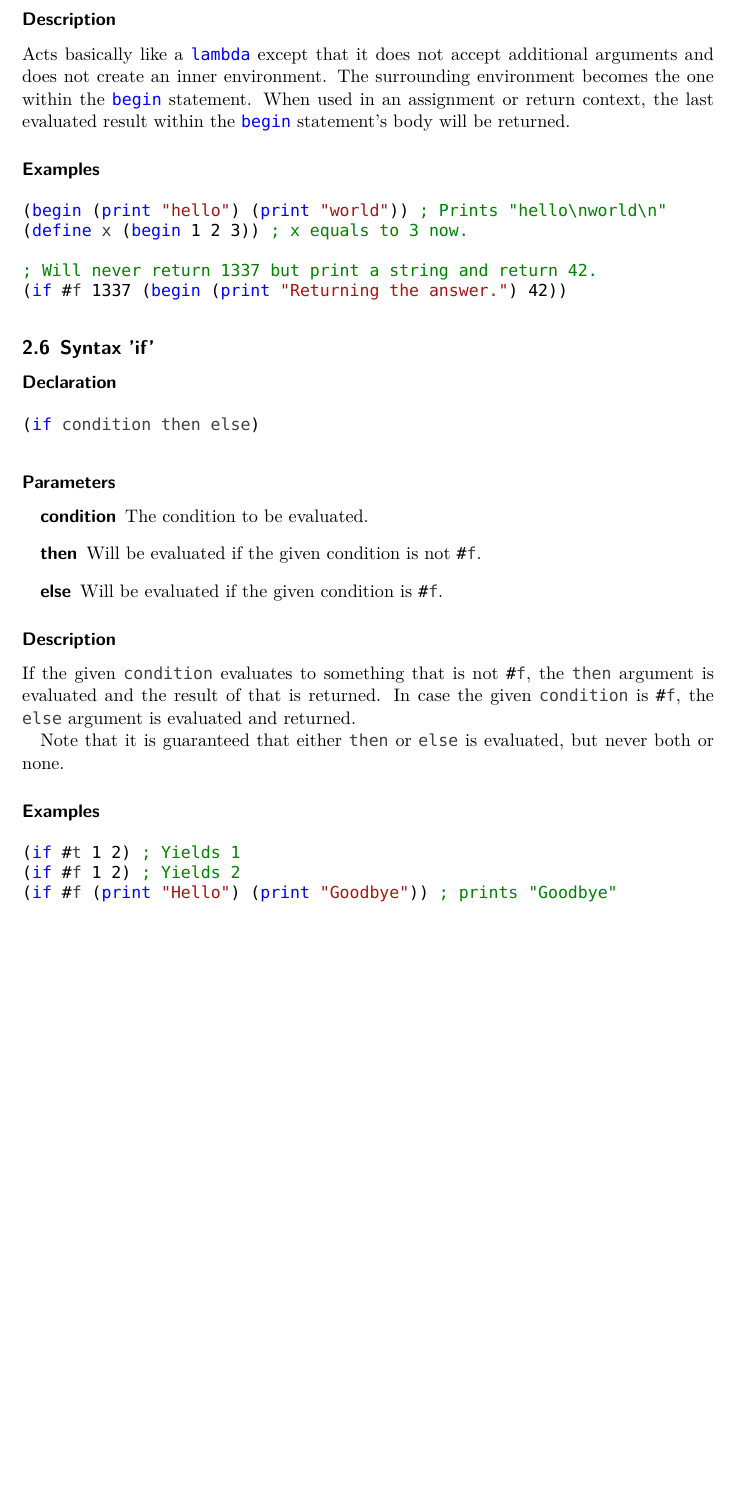
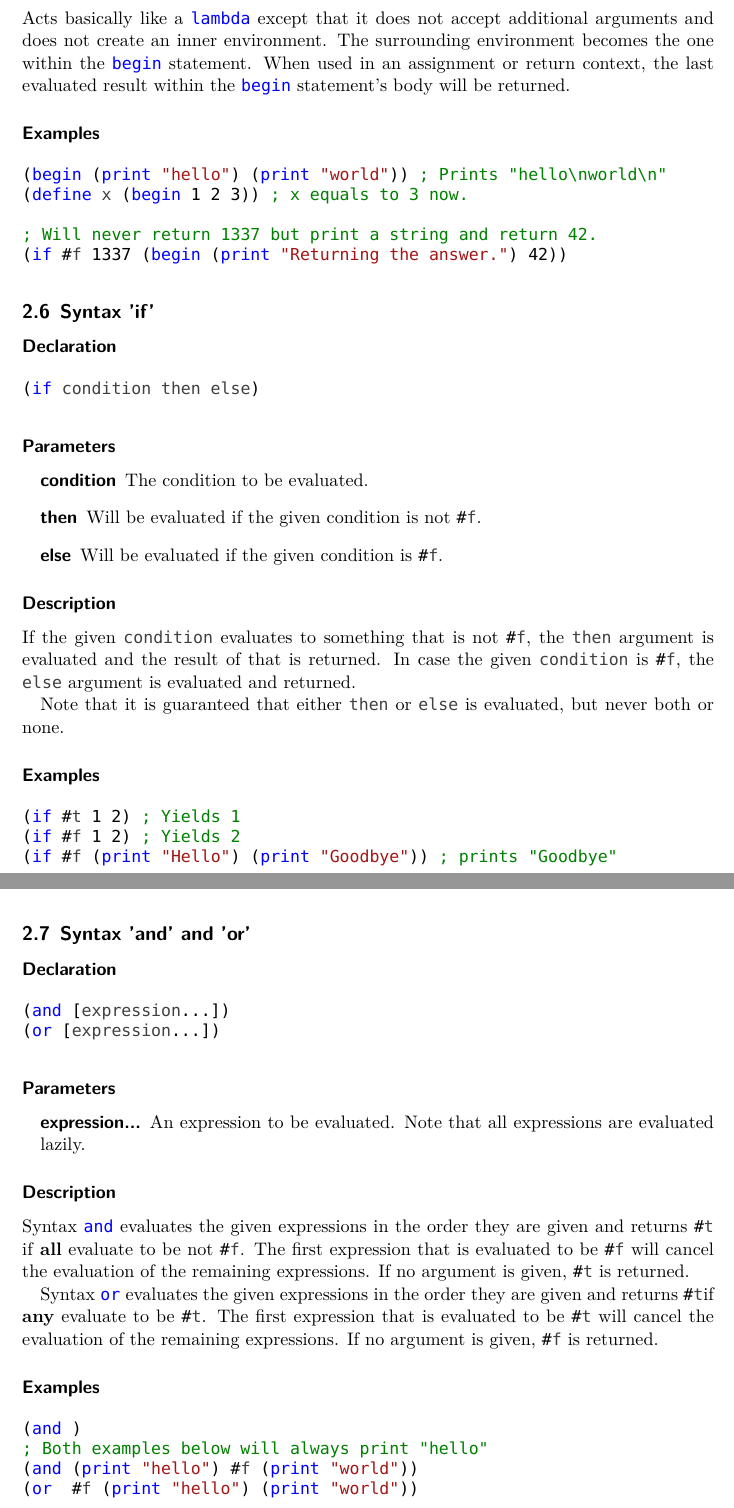
Before and after one commit to Manuzor/LispCpp, a LaTeX document (documents/documentation/documentation.tex, which reads documents/documentation/builtins/and-or.tex): part of page 5 of 5 before the commit and two parts of pages 5 and 6 of 6 after it, the two joined at a grey line, cut at the place of the change, the shorter picture padded with empty space. Compiled offline with XeLaTeX; a missing font is replaced by an installed copy or a similar font.

Commit message:
Documented and and or

```diff
--- /dev/null
+++ b/documents/documentation/builtins/and-or.tex
@@ -0,0 +1,26 @@
+\subsection{Syntax 'and' and 'or'}
+\label{<key>}
+
+\subsubsection*{Declaration}
+\begin{lstlisting}
+(and [expression...])
+(or [expression...])
+\end{lstlisting}
+
+\subsubsection*{Parameters}
+\begin{description}
+	\item[expression...] An expression to be evaluated. Note that all expressions are evaluated lazily.
+\end{description}
+
+\subsubsection*{Description}
+Syntax \lstinline|and| evaluates the given expressions in the order they are given and returns \true{} if \textbf{all} evaluate to be not \false{}. The first expression that is evaluated to be \false{} will cancel the evaluation of the remaining expressions. If no argument is given, \true{} is returned.
+
+Syntax \lstinline|or| evaluates the given expressions in the order they are given and returns \true if \textbf{any} evaluate to be \true{}. The first expression that is evaluated to be \true{} will cancel the evaluation of the remaining expressions. If no argument is given, \false{} is returned.
+
+\subsubsection*{Examples}
+\begin{lstlisting}
+(and )
+; Both examples below will always print "hello"
+(and (print "hello") #f (print "world"))
+(or  #f (print "hello") (print "world"))
+\end{lstlisting}
--- a/documents/documentation/documentation.tex
+++ b/documents/documentation/documentation.tex
@@ -28,6 +28,9 @@
 \usepackage{enumitem}
 \setlist[description]{leftmargin=\parindent,labelindent=\parindent}
 \usepackage[pdfborder={0 0 0 0}]{hyperref}
+
+\newcommand{\false}{\lstinline|\#f|}
+\newcommand{\true}{\lstinline|\#t|}
 
 % Title Page
 \title{LispCpp\\
@@ -65,5 +68,6 @@
 	\input{builtins/quote}
 	\input{builtins/begin}
 	\input{builtins/if}
+	\input{builtins/and-or}
 
 \end{document}
```
